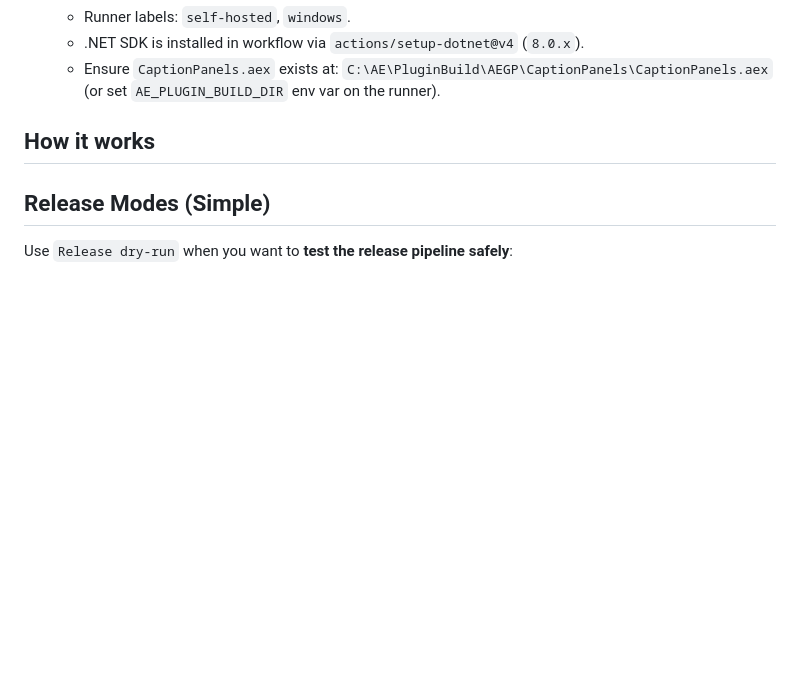
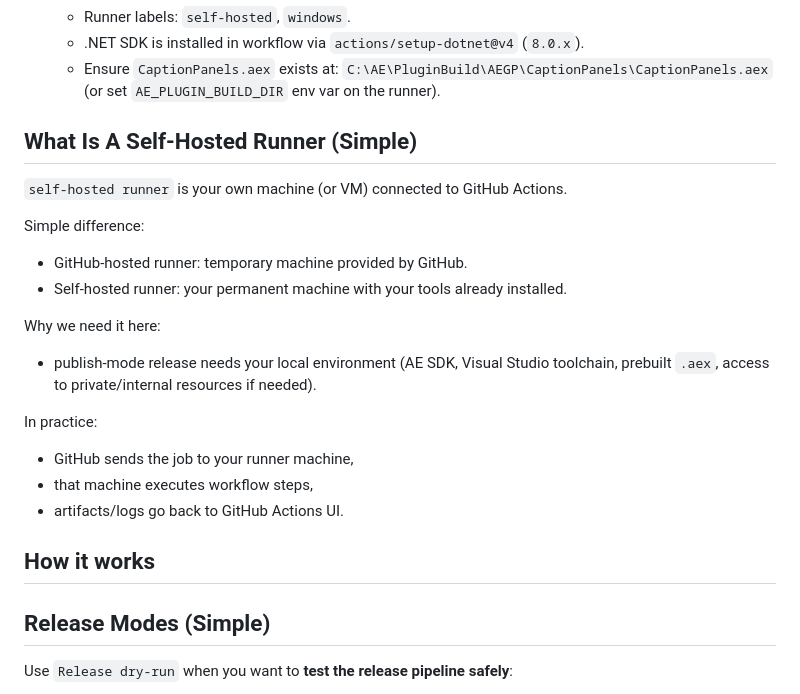
Before and after one commit to pkurzykin/CaptionPanels, a Markdown page: docs/RELEASE_AUTOMATION.md, the part around the change. Rendered like a GitHub page; blank space fills up the shorter version.

Commit message:
docs: explain self-hosted runner in simple terms

```diff
--- a/docs/RELEASE_AUTOMATION.md
+++ b/docs/RELEASE_AUTOMATION.md
@@ -20,6 +20,22 @@ This repo is the **private dev** source. Releases are published to a **public re
    - Ensure `CaptionPanels.aex` exists at:
      `C:\AE\PluginBuild\AEGP\CaptionPanels\CaptionPanels.aex`
      (or set `AE_PLUGIN_BUILD_DIR` env var on the runner).
+
+## What Is A Self-Hosted Runner (Simple)
+
+`self-hosted runner` is your own machine (or VM) connected to GitHub Actions.
+
+Simple difference:
+- GitHub-hosted runner: temporary machine provided by GitHub.
+- Self-hosted runner: your permanent machine with your tools already installed.
+
+Why we need it here:
+- publish-mode release needs your local environment (AE SDK, Visual Studio toolchain, prebuilt `.aex`, access to private/internal resources if needed).
+
+In practice:
+- GitHub sends the job to your runner machine,
+- that machine executes workflow steps,
+- artifacts/logs go back to GitHub Actions UI.
 
 ## How it works
 
```
Also changed, not shown: CHANGELOG.md (+1 -0 lines), docs/dev/build.md (+1 -0 lines).
